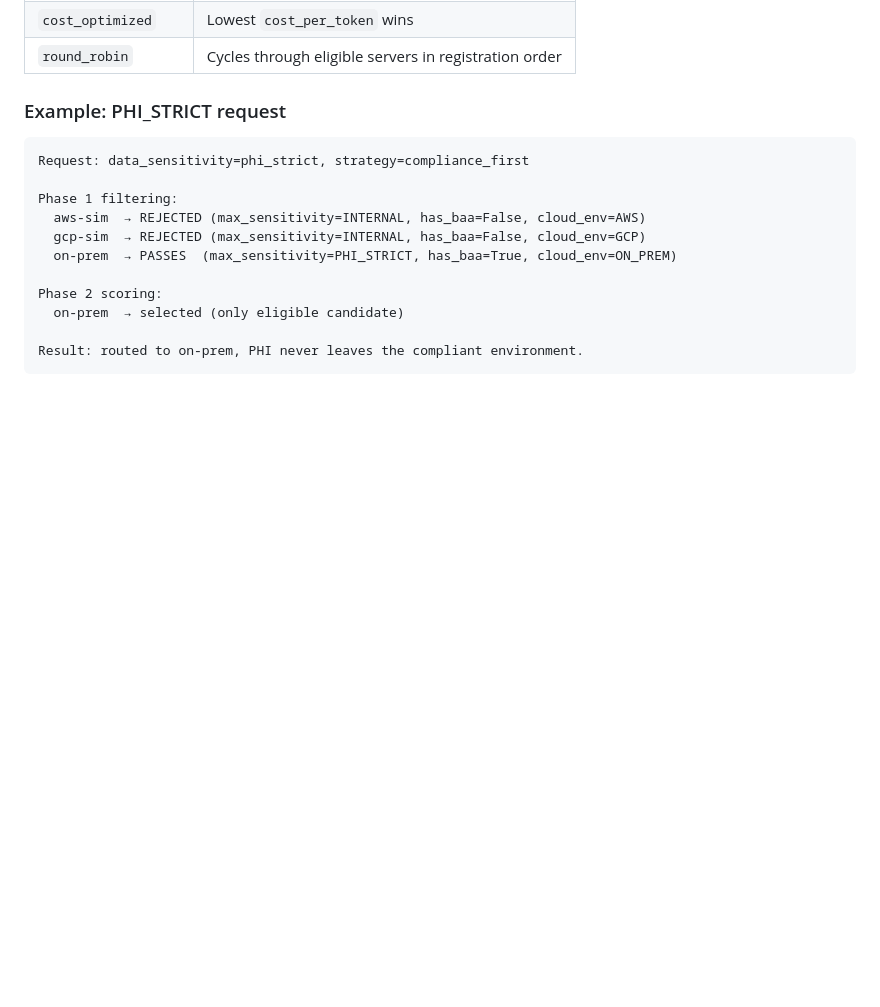
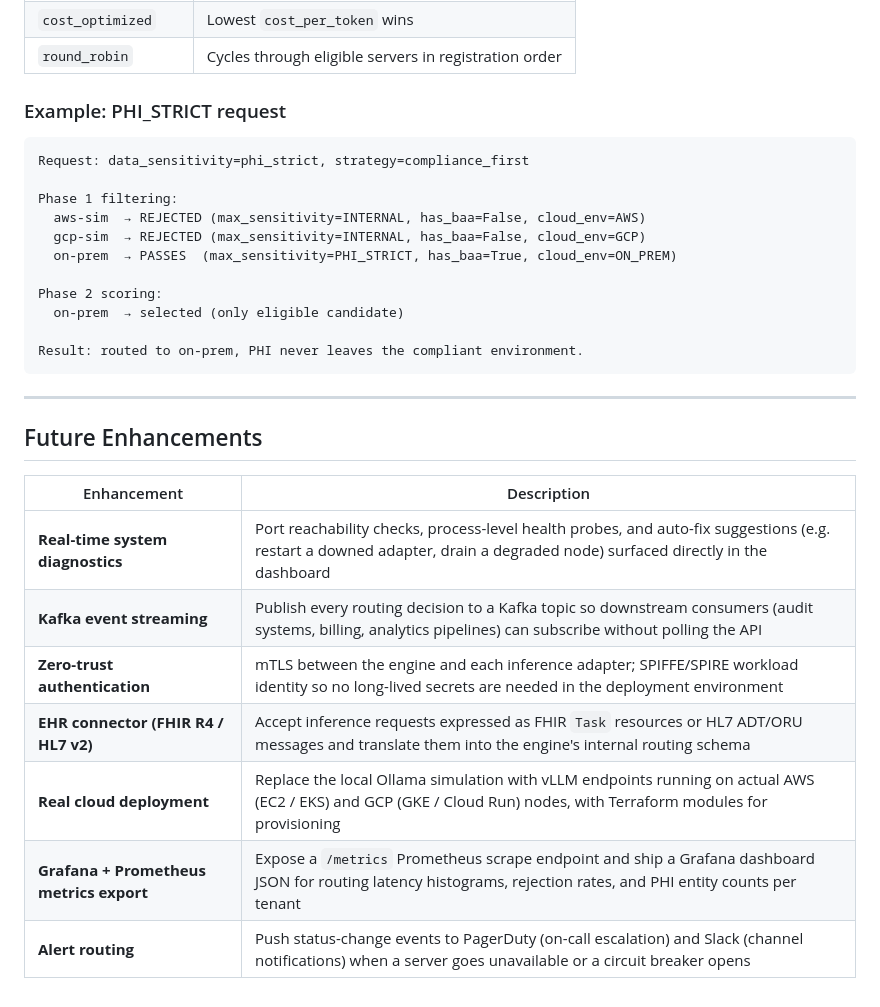
Before and after one commit to PreethiAndichamy342/inference-placement-engine, a Markdown page: README.md, the part around the change. Rendered like a GitHub page; blank space fills up the shorter version.

Commit message:
docs: add Future Enhancements section to README

````diff
--- a/README.md
+++ b/README.md
@@ -229,3 +229,17 @@ Phase 2 scoring:
 
 Result: routed to on-prem, PHI never leaves the compliant environment.
 ```
+
+---
+
+## Future Enhancements
+
+| Enhancement | Description |
+|---|---|
+| **Real-time system diagnostics** | Port reachability checks, process-level health probes, and auto-fix suggestions (e.g. restart a downed adapter, drain a degraded node) surfaced directly in the dashboard |
+| **Kafka event streaming** | Publish every routing decision to a Kafka topic so downstream consumers (audit systems, billing, analytics pipelines) can subscribe without polling the API |
+| **Zero-trust authentication** | mTLS between the engine and each inference adapter; SPIFFE/SPIRE workload identity so no long-lived secrets are needed in the deployment environment |
+| **EHR connector (FHIR R4 / HL7 v2)** | Accept inference requests expressed as FHIR `Task` resources or HL7 ADT/ORU messages and translate them into the engine's internal routing schema |
+| **Real cloud deployment** | Replace the local Ollama simulation with vLLM endpoints running on actual AWS (EC2 / EKS) and GCP (GKE / Cloud Run) nodes, with Terraform modules for provisioning |
+| **Grafana + Prometheus metrics export** | Expose a `/metrics` Prometheus scrape endpoint and ship a Grafana dashboard JSON for routing latency histograms, rejection rates, and PHI entity counts per tenant |
+| **Alert routing** | Push status-change events to PagerDuty (on-call escalation) and Slack (channel notifications) when a server goes unavailable or a circuit breaker opens |
````
